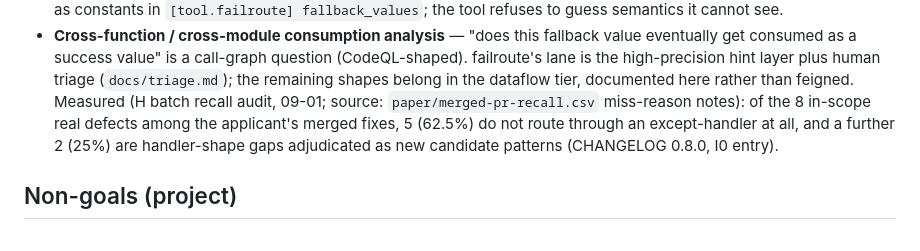
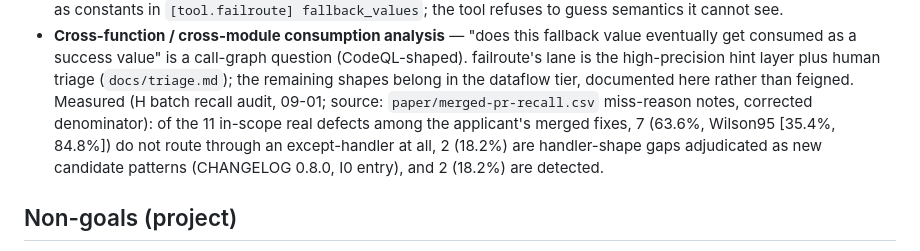
Before and after one commit to feiiiiii5/failroute, a Markdown page: ROADMAP.md, the part around the change. GitHub-like rendering.

Commit message:
I3: update ROADMAP dataflow-share to final corrected-denominator measurement (7/11=63.6%)

```diff
--- a/ROADMAP.md
+++ b/ROADMAP.md
@@ -75,11 +75,12 @@ reason:
   high-precision hint layer plus human triage (`docs/triage.md`); the
   remaining shapes belong in the dataflow tier, documented here
   rather than feigned. Measured (H batch recall audit, 09-01; source:
-  `paper/merged-pr-recall.csv` miss-reason notes): of the 8 in-scope
-  real defects among the applicant's merged fixes, 5 (62.5%) do not
-  route through an except-handler at all, and a further 2 (25%) are
-  handler-shape gaps adjudicated as new candidate patterns (CHANGELOG
-  0.8.0, I0 entry).
+  `paper/merged-pr-recall.csv` miss-reason notes, corrected denominator):
+  of the 11 in-scope real defects among the applicant's merged fixes,
+  7 (63.6%, Wilson95 [35.4%, 84.8%]) do not route through an
+  except-handler at all, 2 (18.2%) are handler-shape gaps adjudicated as
+  new candidate patterns (CHANGELOG 0.8.0, I0 entry), and 2 (18.2%) are
+  detected.
 
 ## Non-goals (project)
 
```
